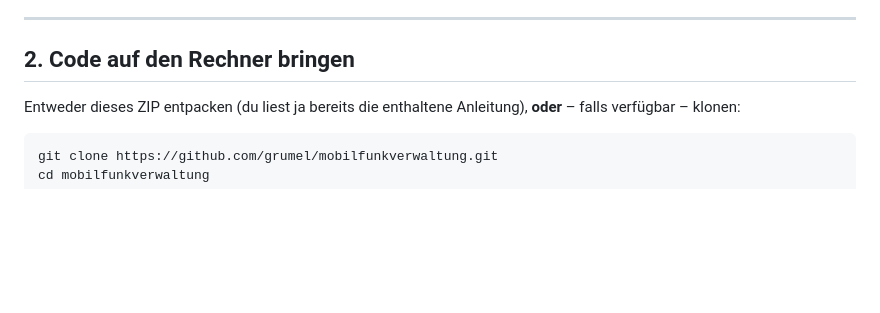
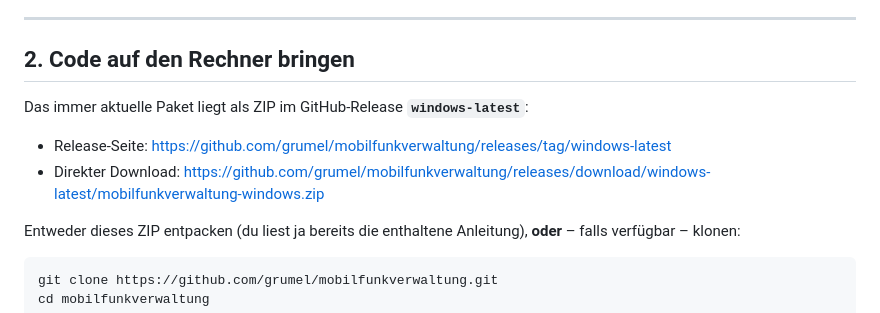
Before and after one commit to grumel/mobilfunkverwaltung, a Markdown page: WINDOWS_INSTALL.md, the part around the change. Rendered like a GitHub page; blank space fills up the shorter version.

```diff
--- a/WINDOWS_INSTALL.md
+++ b/WINDOWS_INSTALL.md
@@ -23,6 +23,11 @@ Administratorrechte nötig.
 ---
 
 ## 2. Code auf den Rechner bringen
+
+Das immer aktuelle Paket liegt als ZIP im GitHub-Release **`windows-latest`**:
+
+- Release-Seite: <https://github.com/grumel/mobilfunkverwaltung/releases/tag/windows-latest>
+- Direkter Download: <https://github.com/grumel/mobilfunkverwaltung/releases/download/windows-latest/mobilfunkverwaltung-windows.zip>
 
 Entweder dieses ZIP entpacken (du liest ja bereits die enthaltene Anleitung),
 **oder** – falls verfügbar – klonen:
```
Also changed, not shown: README.md (+8 -0 lines).
